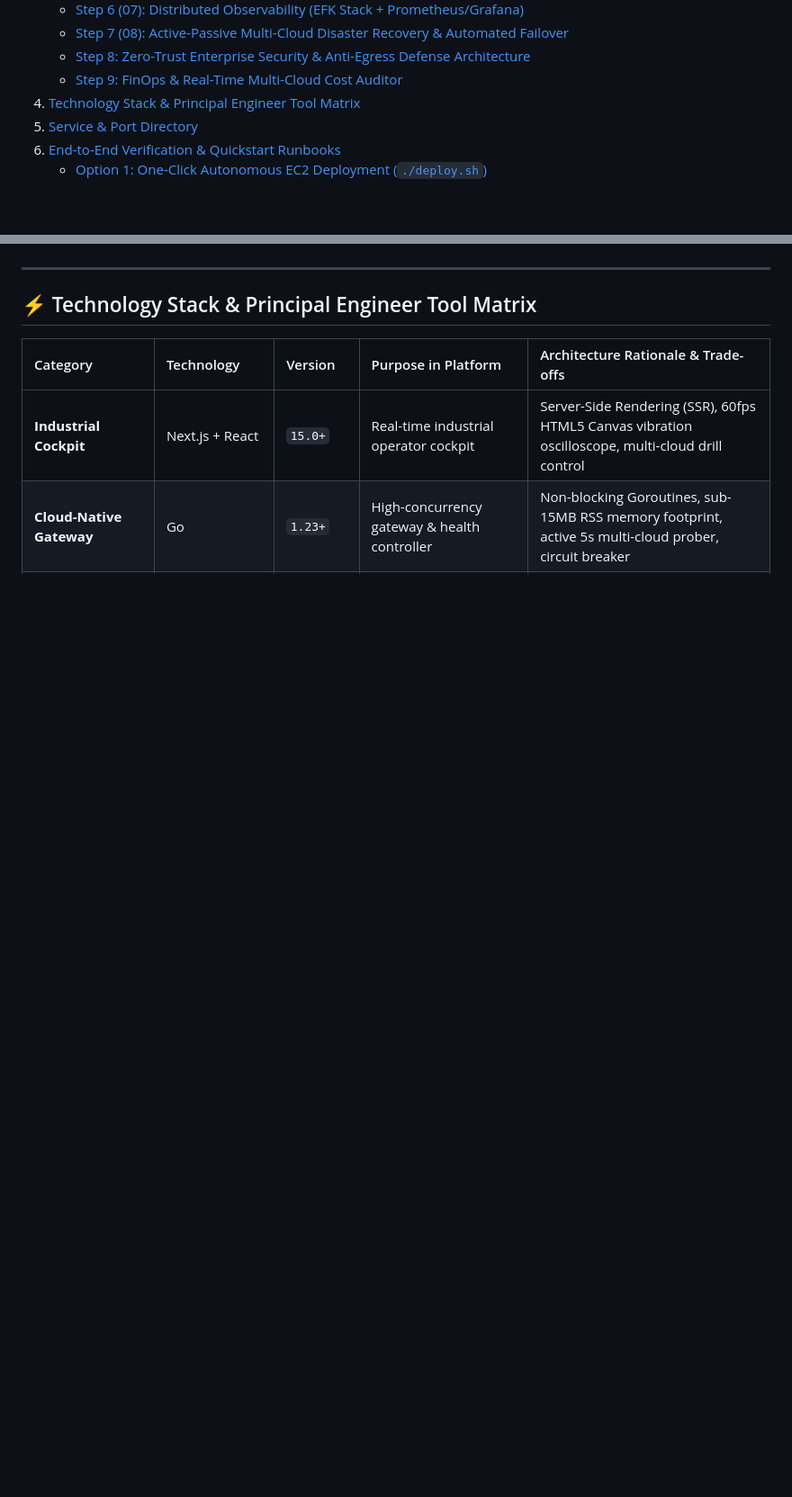
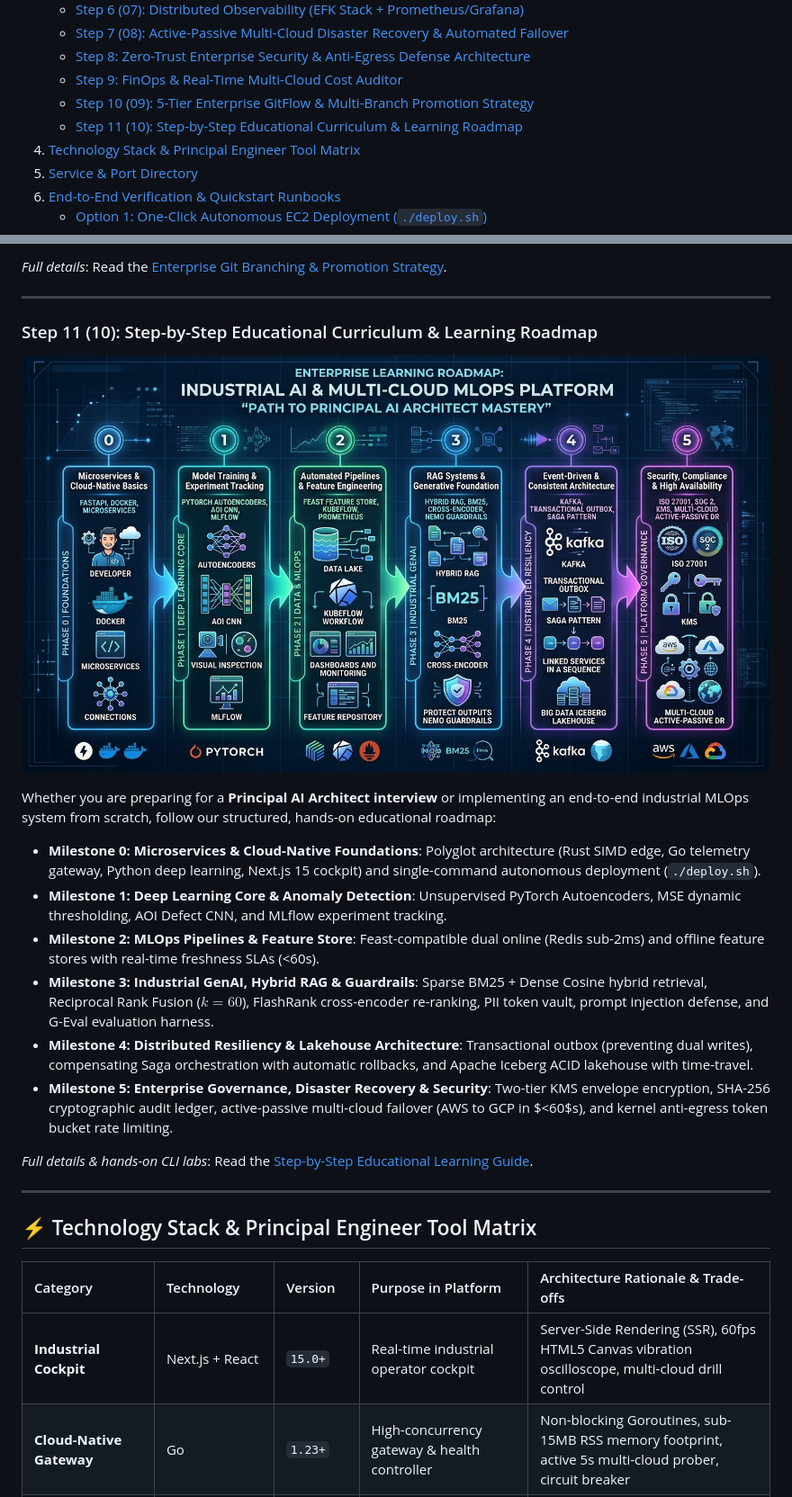
Before and after one commit to KishorKumarParoi/smart-manufacturing, a Markdown page: README.md, 2 parts joined by grey strips. Shown at 90% size. Drawn GitHub-style; pictures changed too: docs/images/10_step_by_step_learning_roadmap.png (added); blank space fills up the shorter version.

Commit message:
feat(gitflow): implement 5-tier multi-branch GitFlow (dev, test, prod, stage, feature), K8s overlays, learning roadmap & workflow images

```diff
--- a/README.md
+++ b/README.md
@@ -32,6 +32,8 @@
    - [Step 7 (08): Active-Passive Multi-Cloud Disaster Recovery & Automated Failover](#step-7-active-passive-multi-cloud-disaster-recovery--automated-failover)
    - [Step 8: Zero-Trust Enterprise Security & Anti-Egress Defense Architecture](#step-8-zero-trust-enterprise-security--anti-egress-defense-architecture)
    - [Step 9: FinOps & Real-Time Multi-Cloud Cost Auditor](#step-9-finops--real-time-multi-cloud-cost-auditor)
+   - [Step 10 (09): 5-Tier Enterprise GitFlow & Multi-Branch Promotion Strategy](#step-10-5-tier-enterprise-gitflow--multi-branch-promotion-strategy)
+   - [Step 11 (10): Step-by-Step Educational Curriculum & Learning Roadmap](#step-11-step-by-step-educational-curriculum--learning-roadmap)
 4. [Technology Stack & Principal Engineer Tool Matrix](#-technology-stack--principal-engineer-tool-matrix)
 5. [Service & Port Directory](#-service--port-directory)
 6. [End-to-End Verification & Quickstart Runbooks](#-end-to-end-verification--quickstart-runbooks)
@@ -616,3 +633,21 @@ Microsoft Azure                  $1.224/hr      $895.90/mo             $429.77/m
+*Full details*: Read the [Enterprise Git Branching & Promotion Strategy](docs/git_branching_strategy.md).
+
+---
+
+### Step 11 (10): Step-by-Step Educational Curriculum & Learning Roadmap
+
+![10 Learning Roadmap](docs/images/10_step_by_step_learning_roadmap.png)
+
+Whether you are preparing for a **Principal AI Architect interview** or implementing an end-to-end industrial MLOps system from scratch, follow our structured, hands-on educational roadmap:
+
+* **Milestone 0: Microservices & Cloud-Native Foundations**: Polyglot architecture (Rust SIMD edge, Go telemetry gateway, Python deep learning, Next.js 15 cockpit) and single-command autonomous deployment (`./deploy.sh`).
+* **Milestone 1: Deep Learning Core & Anomaly Detection**: Unsupervised PyTorch Autoencoders, MSE dynamic thresholding, AOI Defect CNN, and MLflow experiment tracking.
+* **Milestone 2: MLOps Pipelines & Feature Store**: Feast-compatible dual online (Redis sub-2ms) and offline feature stores with real-time freshness SLAs (<60s).
+* **Milestone 3: Industrial GenAI, Hybrid RAG & Guardrails**: Sparse BM25 + Dense Cosine hybrid retrieval, Reciprocal Rank Fusion ($k=60$), FlashRank cross-encoder re-ranking, PII token vault, prompt injection defense, and G-Eval evaluation harness.
+* **Milestone 4: Distributed Resiliency & Lakehouse Architecture**: Transactional outbox (preventing dual writes), compensating Saga orchestration with automatic rollbacks, and Apache Iceberg ACID lakehouse with time-travel.
+* **Milestone 5: Enterprise Governance, Disaster Recovery & Security**: Two-tier KMS envelope encryption, SHA-256 cryptographic audit ledger, active-passive multi-cloud failover (AWS to GCP in $<60$s), and kernel anti-egress token bucket rate limiting.
+
+*Full details & hands-on CLI labs*: Read the [Step-by-Step Educational Learning Guide](docs/STEP_BY_STEP_LEARNING_GUIDE.md).
 
 ---
 
```
Also changed, not shown: other parts of README.md (+15 -0 lines), docs/STEP_BY_STEP_LEARNING_GUIDE.md (added, +215 -0 lines), docs/git_branching_strategy.md (added, +152 -0 lines), docs/images/09_enterprise_git_branching_workflow.png (added), 11 other files.
